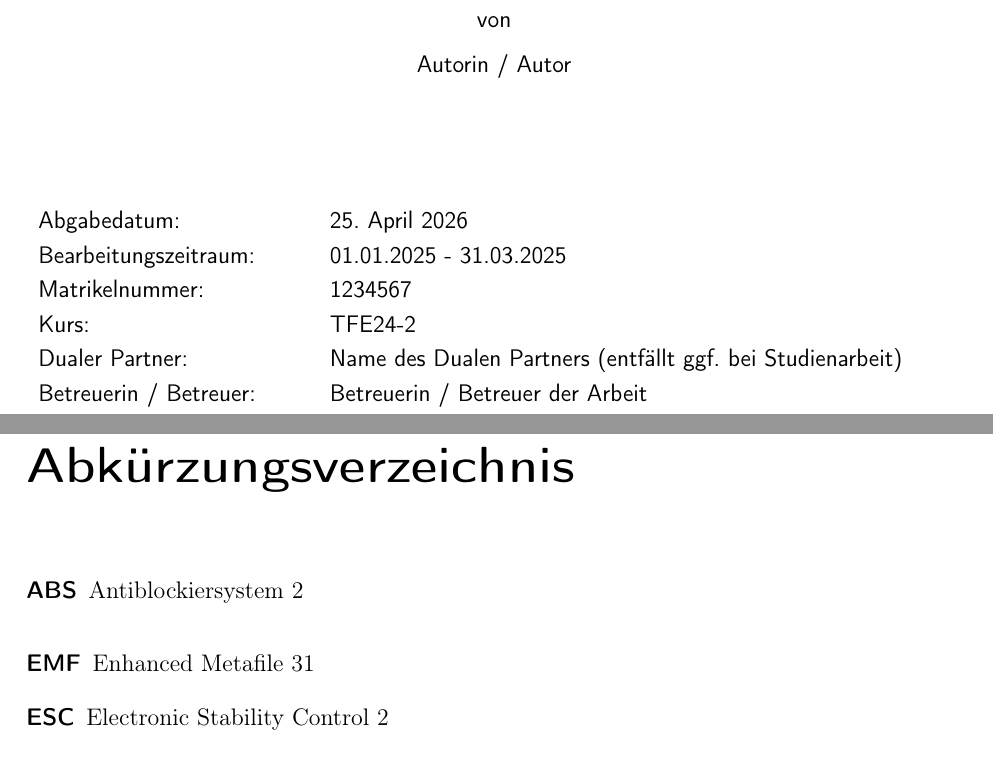
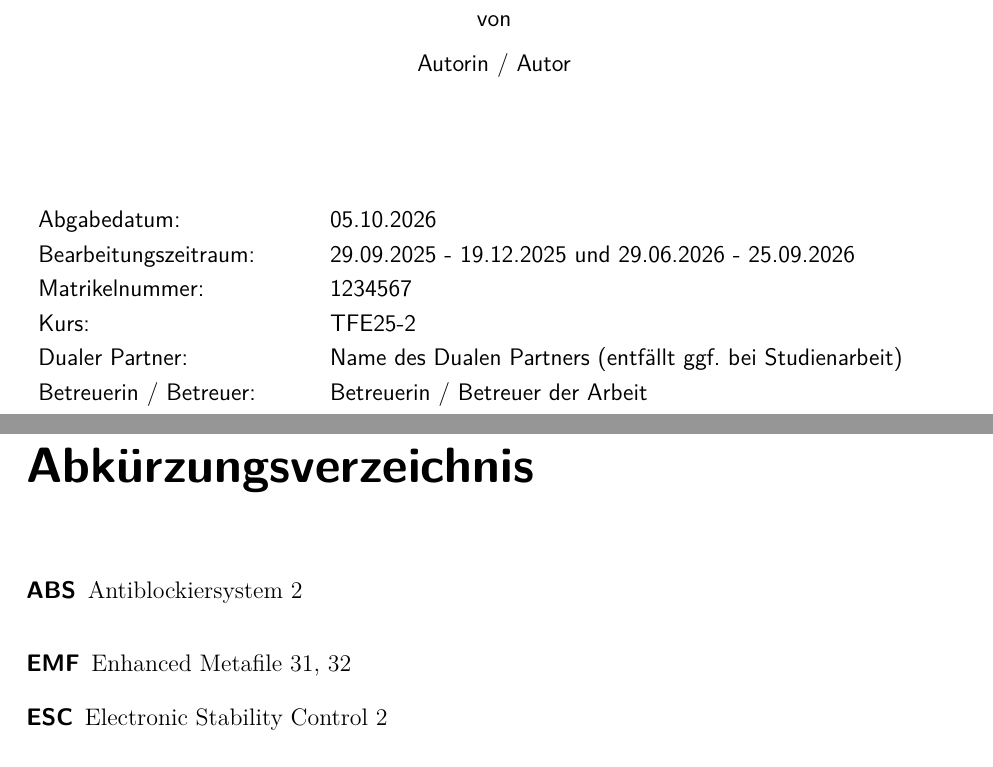
Before and after one commit to tkibler/vorlage_latex_doku, a LaTeX book (WissBer_PA_SA_BA.tex): two parts of pages 1 and 23 of 55, joined at a grey line, cut so that both start at the same text. Compiled offline with pdfLaTeX.

```diff
--- a/WissBer_PA_SA_BA.tex
+++ b/WissBer_PA_SA_BA.tex
@@ -18,6 +18,7 @@
 \usepackage[setspace=false]{scrhack}
 \usepackage[utf8]{inputenc} 	% ermöglicht die direkte Eingabe von Umlauten
 \usepackage[T1]{fontenc} 		% Ausgabe aller zeichen in einer T1-Codierung (wichtig für die Ausgabe von Umlauten!)
+\usepackage{lmodern}
 \usepackage{babel} 	% deutsche Trennungsregeln und Übersetzung der festcodierten Überschriften
 \renewcaptionname{ngerman}{\contentsname}{Inhaltsverzeichnis}
 \renewcaptionname{ngerman}{\bibname}{Quellenverzeichnis}
@@ -46,15 +47,15 @@
 \newcommand{\studienrichtung}{Fahrzeugelektronik}
 \newcommand{\studienschwerpunkt}{}
 \newcommand{\autor}{Autorin / Autor}
-\newcommand{\bearbeitungszeitraum}{01.01.2025 - 31.03.2025}
+\newcommand{\abgabedatum}{05.10.2026}  % oder \newcommand{\abgabedatum}{\today}; Abgaben dürfen auch vor Fristende erfolgen, sofern der erforderliche Workload geleistet wurde
+\newcommand{\bearbeitungszeitraum}{29.09.2025 - 19.12.2025 und 29.06.2026 - 25.09.2026}
 \newcommand{\matrikelnr}{1234567}
-\newcommand{\kurs}{TFE24-2}
+\newcommand{\kurs}{TFE25-2}
 \newcommand{\firma}{Name des Dualen Partners (entfällt ggf. bei Studienarbeit)}
-\newcommand{\abgabedatum}{\today}
 \newcommand{\betreuerfirma}{Betreuerin / Betreuer der Arbeit}
 \newcommand{\gutachterdhbw}{Gutachterin / Gutachter der DHBW (nur bei Bachelorarbeit)}
 
-\newcommand{\jahr}{2019}			% für Angabe im Copyright-Vermerk der Titelseite
+\newcommand{\jahr}{2026}			% für Angabe im Copyright-Vermerk der Titelseite
 
 \usepackage{siunitx}			% Vereinfachte Eingabe von Einheiten in Formeln
 \sisetup{
```
Also changed, not shown: chapter/anhang_vorlagen.tex (+1 -1 lines), 1 other file.
